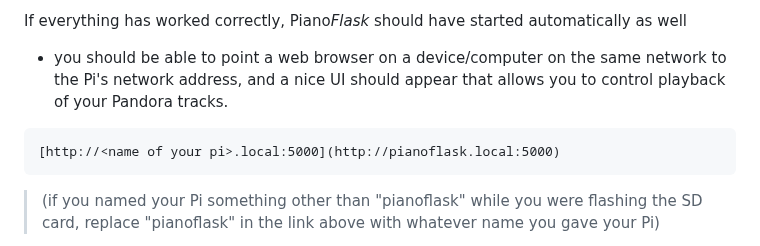
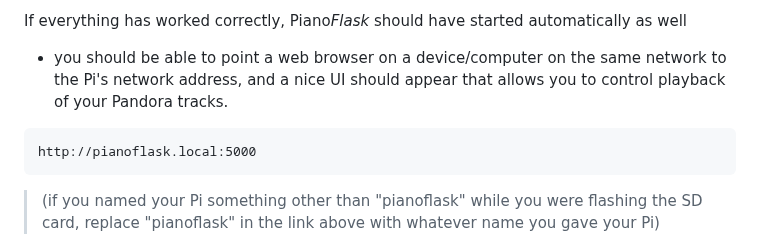
Before and after one commit to carlsteinhilber/pianoflask, a Markdown page: README.md, the part around the change. Rendered like a GitHub page.

````diff
--- a/README.md
+++ b/README.md
@@ -169,7 +169,7 @@ Once the Pi has restarted and back online, if your speakers/headphones are still
 If everything has worked correctly, Piano*Flask* should have started automatically as well
 - you should be able to point a web browser on a device/computer on the same network to the Pi's network address, and a nice UI should appear that allows you to control playback of your Pandora tracks.
 ```
-[http://<name of your pi>.local:5000](http://pianoflask.local:5000)
+http://pianoflask.local:5000
 ```
 > (if you named your Pi something other than "pianoflask" while you were flashing the SD card, replace "pianoflask" in the link above with whatever name you gave your Pi)
 
````
